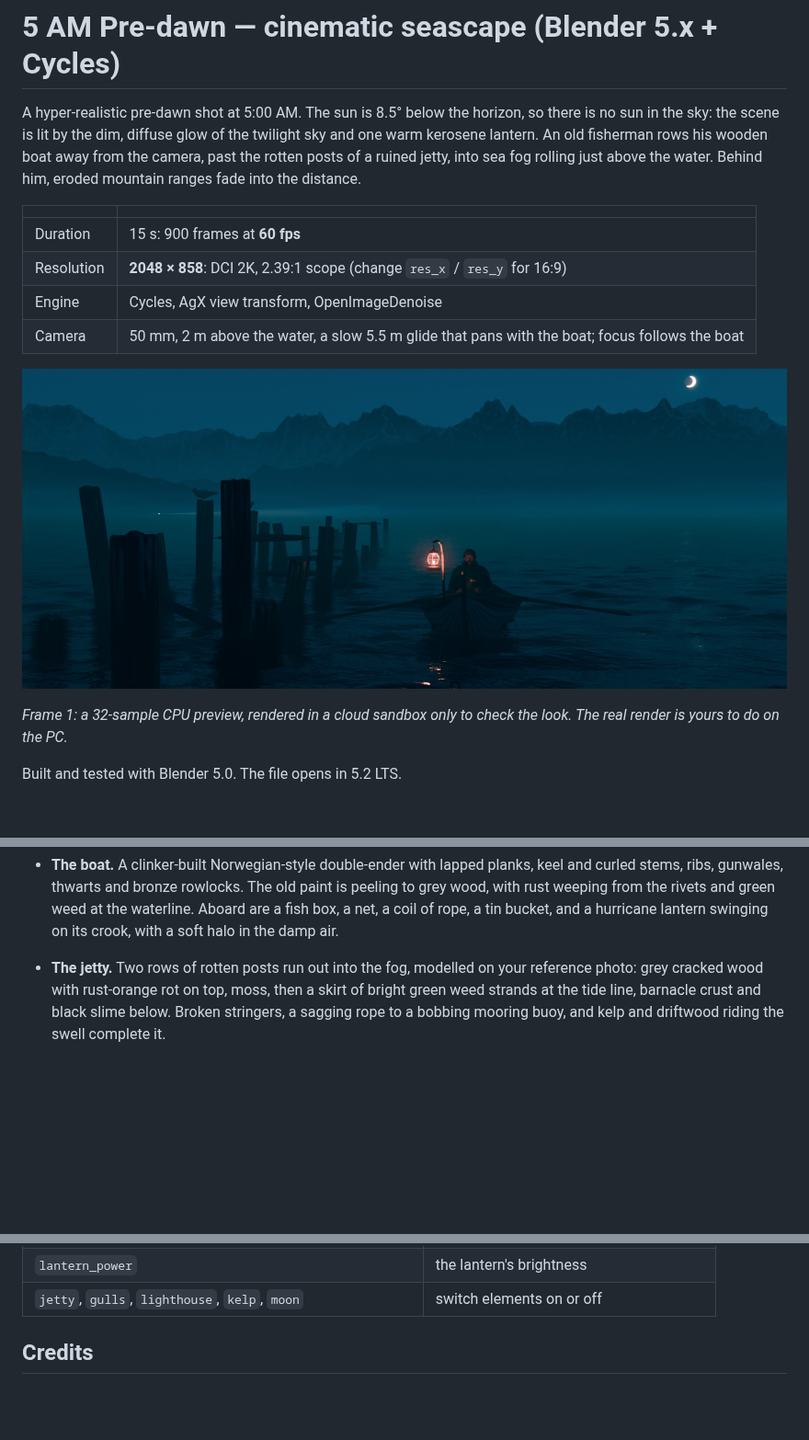
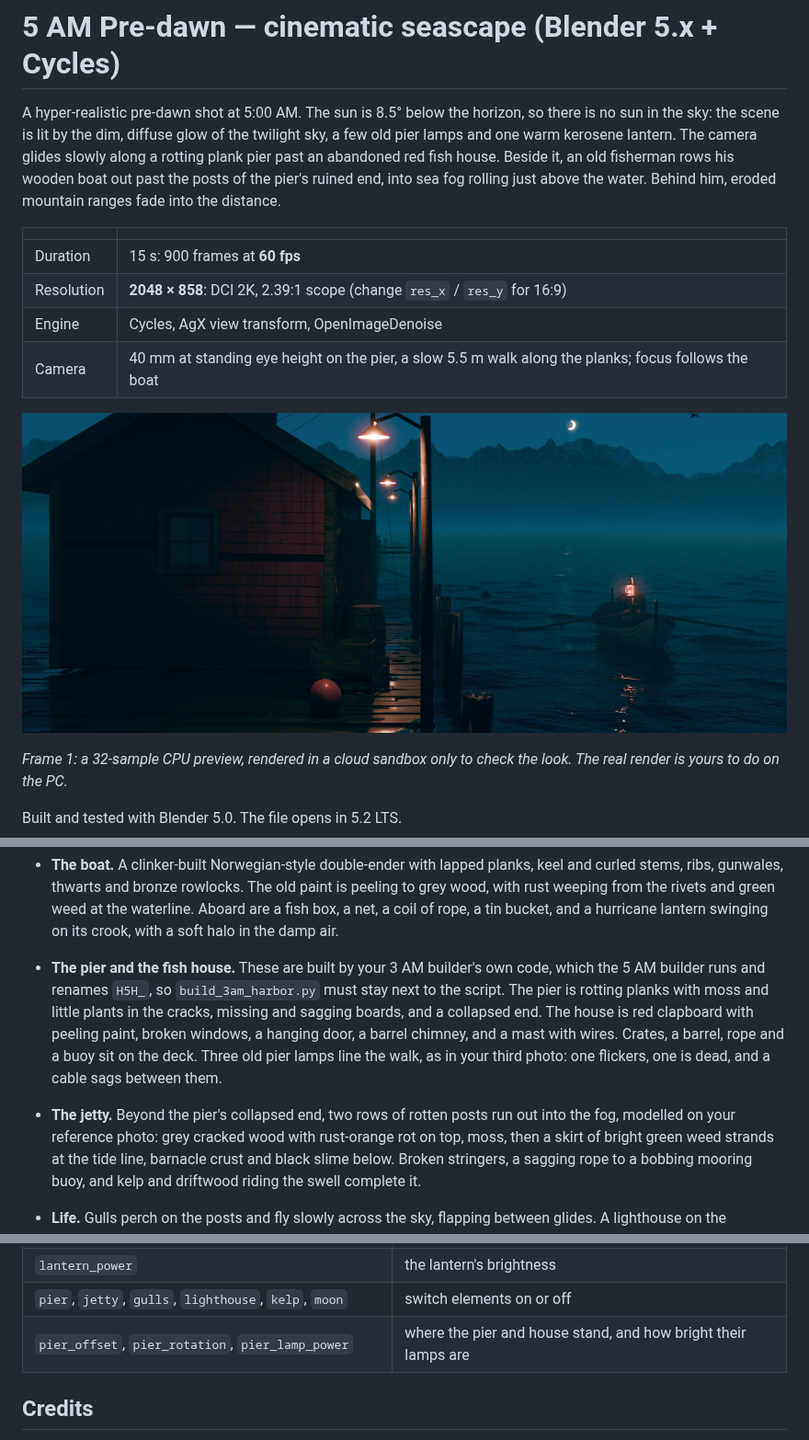
Before and after one commit to maple2681/Blender, a Markdown page: README.md, 3 parts joined by grey strips. Shown at 92% size. Rendered like a GitHub page; pictures changed too: preview/5AM_Predawn_preview.jpg; blank space fills up the shorter version.

```diff
--- a/README.md
+++ b/README.md
@@ -1,16 +1,17 @@
 # 5 AM Pre-dawn — cinematic seascape (Blender 5.x + Cycles)
 
 A hyper-realistic pre-dawn shot at 5:00 AM. The sun is 8.5° below the horizon, so there is no sun in the sky:
-the scene is lit by the dim, diffuse glow of the twilight sky and one warm kerosene lantern. An old
-fisherman rows his wooden boat away from the camera, past the rotten posts of a ruined jetty, into sea fog
-rolling just above the water. Behind him, eroded mountain ranges fade into the distance.
+the scene is lit by the dim, diffuse glow of the twilight sky, a few old pier lamps and one warm kerosene
+lantern. The camera glides slowly along a rotting plank pier past an abandoned red fish house. Beside it, an
+old fisherman rows his wooden boat out past the posts of the pier's ruined end, into sea fog rolling just
+above the water. Behind him, eroded mountain ranges fade into the distance.
 
 | | |
 |---|---|
 | Duration | 15 s: 900 frames at **60 fps** |
 | Resolution | **2048 × 858**: DCI 2K, 2.39:1 scope (change `res_x` / `res_y` for 16:9) |
 | Engine | Cycles, AgX view transform, OpenImageDenoise |
-| Camera | 50 mm, 2 m above the water, a slow 5.5 m glide that pans with the boat; focus follows the boat |
+| Camera | 40 mm at standing eye height on the pier, a slow 5.5 m walk along the planks; focus follows the boat |
 
 ![Frame 1 preview](preview/5AM_Predawn_preview.jpg)
 
@@ -111,7 +112,13 @@ of the file is left alone.
   ribs, gunwales, thwarts and bronze rowlocks. The old paint is peeling to grey wood, with rust weeping
   from the rivets and green weed at the waterline. Aboard are a fish box, a net, a coil of rope, a tin
   bucket, and a hurricane lantern swinging on its crook, with a soft halo in the damp air.
-* **The jetty.** Two rows of rotten posts run out into the fog, modelled on your reference photo: grey
+* **The pier and the fish house.** These are built by your 3 AM builder's own code, which the 5 AM
+  builder runs and renames `H5H_`, so `build_3am_harbor.py` must stay next to the script. The pier is
+  rotting planks with moss and little plants in the cracks, missing and sagging boards, and a collapsed
+  end. The house is red clapboard with peeling paint, broken windows, a hanging door, a barrel chimney,
+  and a mast with wires. Crates, a barrel, rope and a buoy sit on the deck. Three old pier lamps line the
+  walk, as in your third photo: one flickers, one is dead, and a cable sags between them.
+* **The jetty.** Beyond the pier's collapsed end, two rows of rotten posts run out into the fog, modelled on your reference photo: grey
   cracked wood with rust-orange rot on top, moss, then a skirt of bright green weed strands at the tide
   line, barnacle crust and black slime below. Broken stringers, a sagging rope to a bobbing mooring buoy,
   and kelp and driftwood riding the swell complete it.
@@ -132,7 +139,8 @@ The main controls in `P`:
 | `cam_travel` / `cam_yaw` | the camera move |
 | `boat_start`, `boat_heading`, `boat_speed`, `stroke_period` | where he rows and how fast |
 | `lantern_power` | the lantern's brightness |
-| `jetty`, `gulls`, `lighthouse`, `kelp`, `moon` | switch elements on or off |
+| `pier`, `jetty`, `gulls`, `lighthouse`, `kelp`, `moon` | switch elements on or off |
+| `pier_offset`, `pier_rotation`, `pier_lamp_power` | where the pier and house stand, and how bright their lamps are |
 
 ## Credits
 
```
Also changed, not shown: other parts of README.md (+1 -1 lines), 1 other file.
